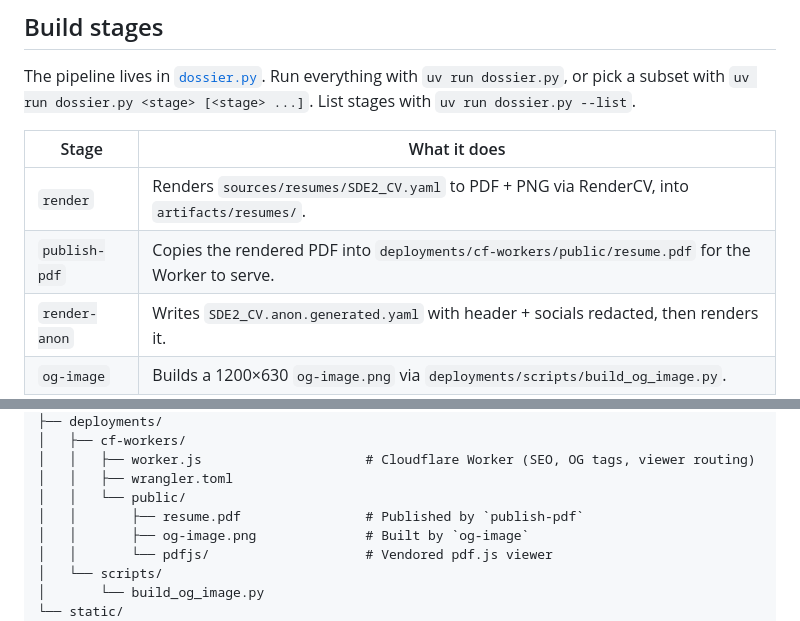
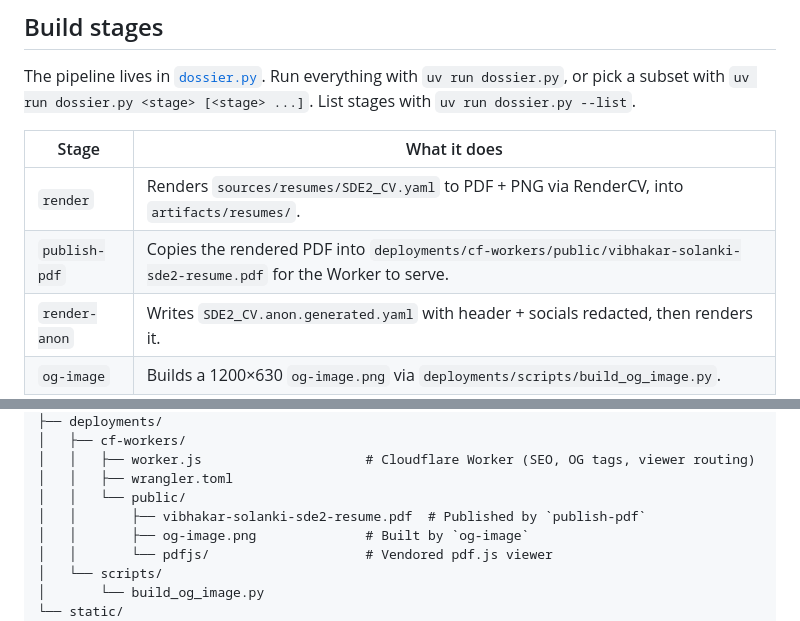
Before and after one commit to MagneticNeedle/Dossier, a Markdown page: README.md, 2 parts joined by grey strips. Drawn GitHub-style.

Commit message:
docs(readme): reflect new published PDF filename
Update the publish-pdf stage description and project-structure tree
to use vibhakar-solanki-sde2-resume.pdf instead of the retired
resume.pdf path.

```diff
--- a/README.md
+++ b/README.md
@@ -66,7 +66,7 @@ The pipeline lives in [`dossier.py`](dossier.py). Run everything with `uv run do
 | Stage         | What it does |
 |---------------|--------------|
 | `render`      | Renders `sources/resumes/SDE2_CV.yaml` to PDF + PNG via RenderCV, into `artifacts/resumes/`. |
-| `publish-pdf` | Copies the rendered PDF into `deployments/cf-workers/public/resume.pdf` for the Worker to serve. |
+| `publish-pdf` | Copies the rendered PDF into `deployments/cf-workers/public/vibhakar-solanki-sde2-resume.pdf` for the Worker to serve. |
 | `render-anon` | Writes `SDE2_CV.anon.generated.yaml` with header + socials redacted, then renders it. |
 | `og-image`    | Builds a 1200×630 `og-image.png` via `deployments/scripts/build_og_image.py`. |
 
@@ -91,7 +91,7 @@ dossier/
 │   │   ├── worker.js                     # Cloudflare Worker (SEO, OG tags, viewer routing)
 │   │   ├── wrangler.toml
 │   │   └── public/
-│   │       ├── resume.pdf                # Published by `publish-pdf`
+│   │       ├── vibhakar-solanki-sde2-resume.pdf  # Published by `publish-pdf`
 │   │       ├── og-image.png              # Built by `og-image`
 │   │       └── pdfjs/                    # Vendored pdf.js viewer
 │   └── scripts/
```
